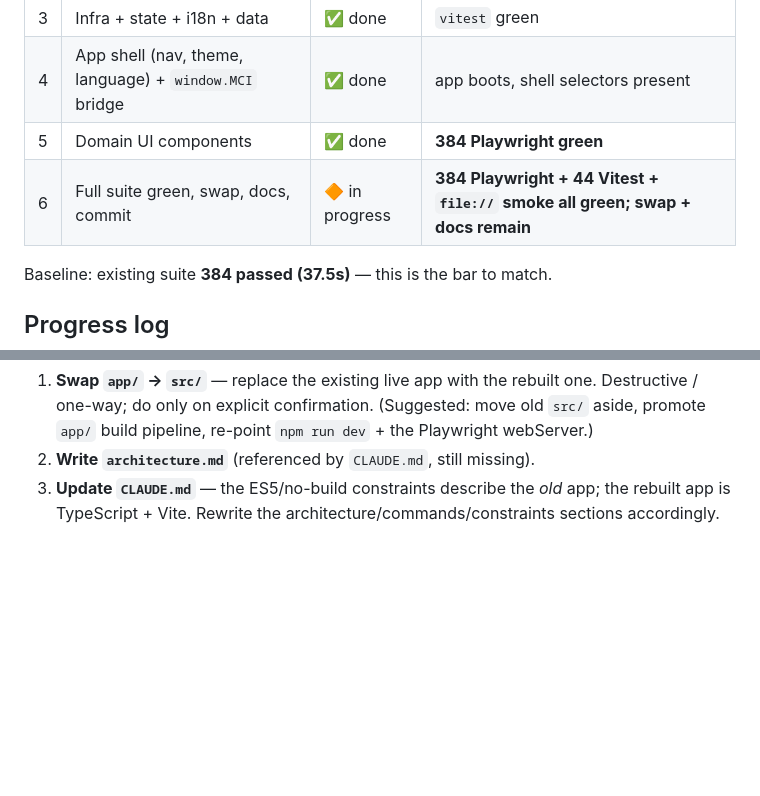
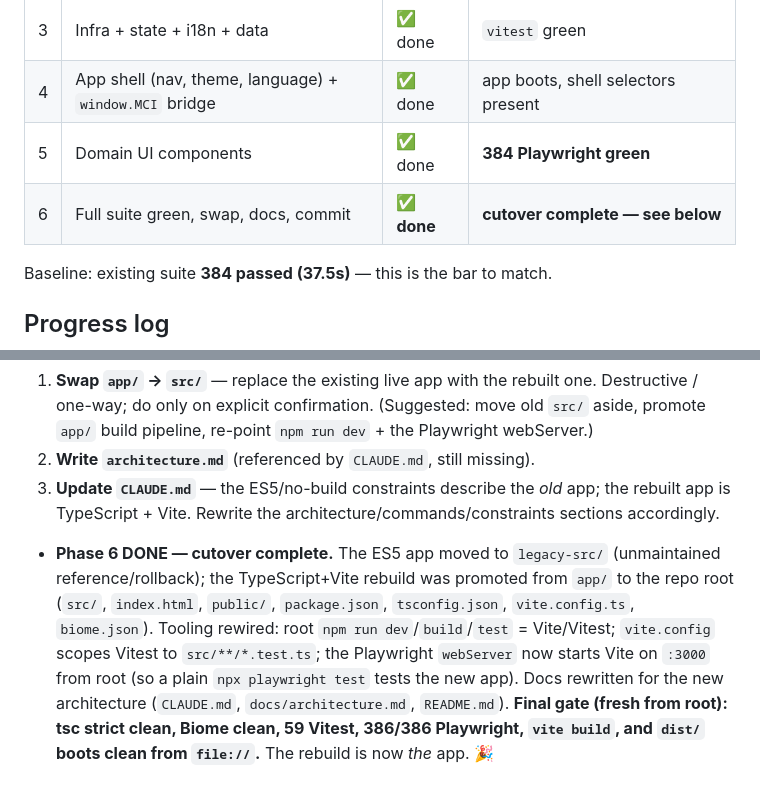
Before and after one commit to somali-lab/mindful-check-in, a Markdown page: REBUILD.md, 2 parts joined by grey strips. Rendered like a GitHub page; blank space fills up the shorter version.

Commit message:
docs(rebuild): mark Phase 6 (cutover) complete

```diff
--- a/REBUILD.md
+++ b/REBUILD.md
@@ -53,7 +53,7 @@ bar) and the `file://` smoke test do we swap `app/` → `src/`.
 | 3 | Infra + state + i18n + data | ✅ done | `vitest` green |
 | 4 | App shell (nav, theme, language) + `window.MCI` bridge | ✅ done | app boots, shell selectors present |
 | 5 | Domain UI components | ✅ done | **384 Playwright green** |
-| 6 | Full suite green, swap, docs, commit | 🔶 in progress | **384 Playwright + 44 Vitest + `file://` smoke all green; swap + docs remain** |
+| 6 | Full suite green, swap, docs, commit | ✅ **done** | **cutover complete — see below** |
 
 Baseline: existing suite **384 passed (37.5s)** — this is the bar to match.
 
@@ -236,3 +236,13 @@ The acceptance bar is met. What's left is the deliberate cutover + docs:
 2. **Write `architecture.md`** (referenced by `CLAUDE.md`, still missing).
 3. **Update `CLAUDE.md`** — the ES5/no-build constraints describe the *old* app; the rebuilt app
    is TypeScript + Vite. Rewrite the architecture/commands/constraints sections accordingly.
+
+- **Phase 6 DONE — cutover complete.** The ES5 app moved to `legacy-src/` (unmaintained
+  reference/rollback); the TypeScript+Vite rebuild was promoted from `app/` to the repo root
+  (`src/`, `index.html`, `public/`, `package.json`, `tsconfig.json`, `vite.config.ts`, `biome.json`).
+  Tooling rewired: root `npm run dev`/`build`/`test` = Vite/Vitest; `vite.config` scopes Vitest to
+  `src/**/*.test.ts`; the Playwright `webServer` now starts Vite on `:3000` from root (so a plain
+  `npx playwright test` tests the new app). Docs rewritten for the new architecture (`CLAUDE.md`,
+  `docs/architecture.md`, `README.md`). **Final gate (fresh from root): tsc strict clean, Biome
+  clean, 59 Vitest, 386/386 Playwright, `vite build`, and `dist/` boots clean from `file://`.**
+  The rebuild is now *the* app. 🎉
```
